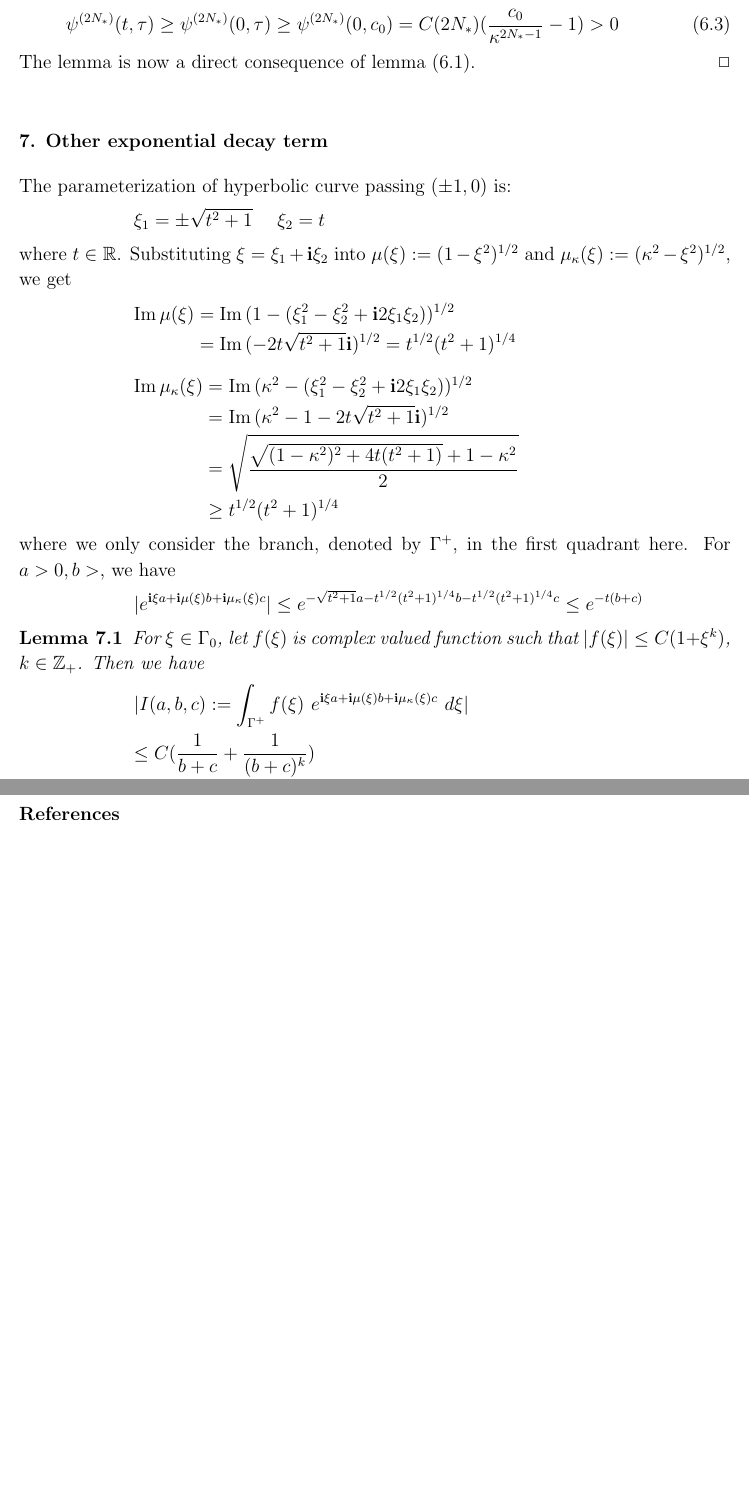
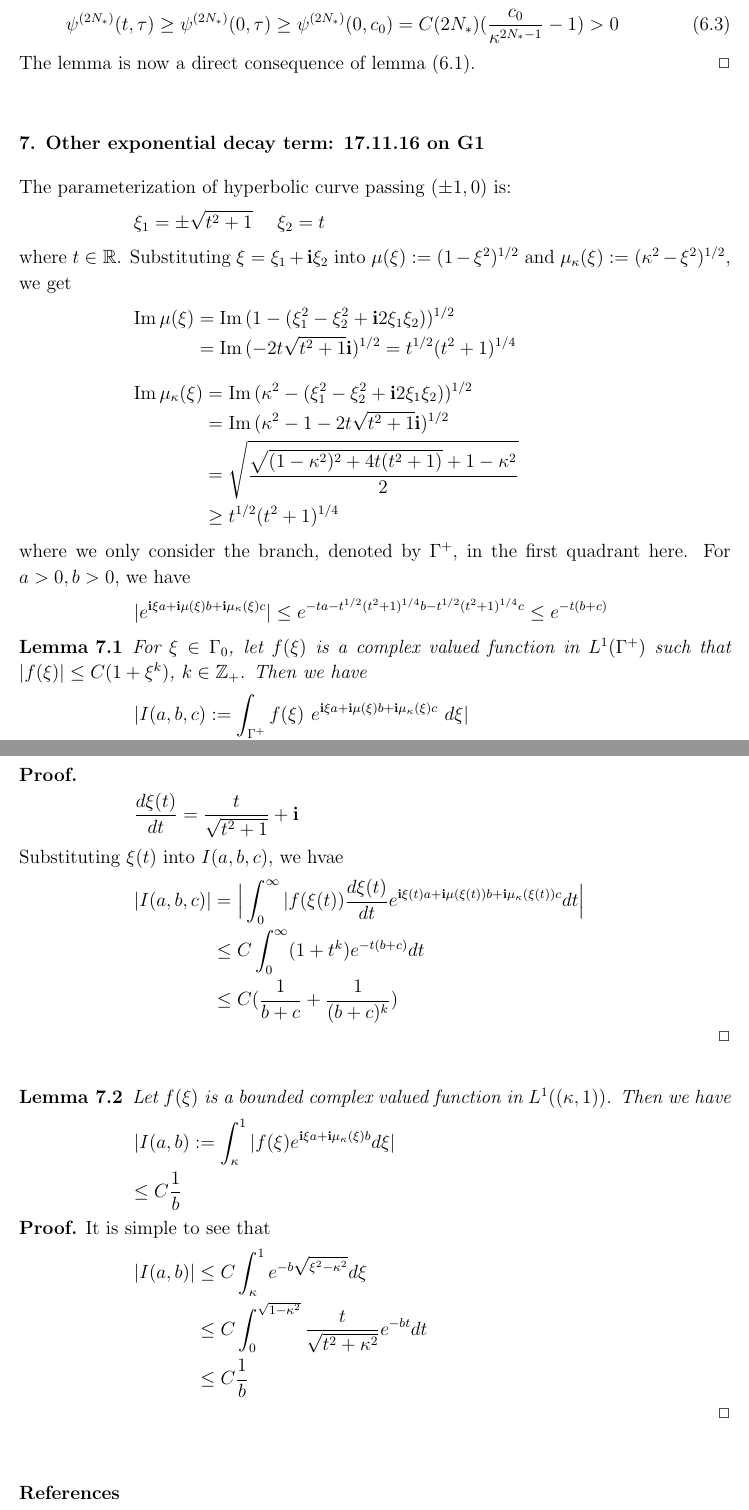
Before and after one commit to zhoushiqi47/studying, a LaTeX paper (Estimate of Dirichlet Green Tensor.tex): two parts of pages 18 and 19 of 19, joined at a grey line, cut so that both start at the same text, the shorter picture padded with empty space. Compiled offline with pdfLaTeX.

Commit message:
little change

```diff
--- a/Estimate of Dirichlet Green Tensor.tex
+++ b/Estimate of Dirichlet Green Tensor.tex
@@ -818,7 +818,7 @@ Therefore, $\psi^{(2N_*)}(t,\tau)$ is monotone increasing in $[0,\kappa)$. By (\
 \ee
  The lemma is now a direct consequence of lemma (\ref{van}).
 \finproof
-\section{Other exponential decay term}
+\section{Other exponential decay term: 17.11.16 on G1}
 The parameterization of hyperbolic curve passing $(\pm1,0)$ is:
 \ben
 \xi_1=\pm\sqrt{t^2+1} \ \ \ \ \xi_2= t
@@ -831,18 +831,42 @@ where $t\in\R$. Substituting $\xi=\xi_1+\i\xi_2$ into $\mu(\xi):=(1-\xi^2)^{1/2}
 \Im\mu_\kappa(\xi)&=&\Im(\kappa^2-(\xi_1^2-\xi_2^2+\i2\xi_1\xi_2))^{1/2}\\&=&\Im(\kappa^2-1-2t\sqrt{t^2+1}\i)^{1/2}\\ &=&\sqrt{\frac{\sqrt{(1-\kappa^2)^2+4t(t^2+1)}+1-\kappa^2}{2}}\\
 &\geq&t^{1/2}(t^2+1)^{1/4}
 \een
-where we only consider the branch, denoted by $\Gamma^+$, in the first quadrant here. For $a>0,b>$, we have
+where we only consider the branch, denoted by $\Gamma^+$, in the first quadrant here. For $a>0,b>0$, we have
 \ben
-|e^{\i\xi a+\i\mu(\xi)b+\i\mu_\kappa(\xi)c}|\leq e^{-\sqrt{t^2+1}a-t^{1/2}(t^2+1)^{1/4}b-t^{1/2}(t^2+1)^{1/4}c}\leq e^{-t(b+c)}
+|e^{\i\xi a+\i\mu(\xi)b+\i\mu_\kappa(\xi)c}|\leq e^{-ta-t^{1/2}(t^2+1)^{1/4}b-t^{1/2}(t^2+1)^{1/4}c}\leq e^{-t(b+c)}
 \een
 \begin{lem}
-	For $\xi\in\Gamma_0$, let $f(\xi)$ is complex valued function such that $|f(\xi)|\leq C(1+\xi^k)$, $k\in \Z_+$. Then we have
+	For $\xi\in\Gamma_0$, let $f(\xi)$ is a complex valued function in $L^1(\Gamma^+)$ such that $|f(\xi)|\leq C(1+\xi^k)$, $k\in \Z_+$. Then we have
 	\ben
 	|I(a,b,c):=\int_{\Gamma^+}f(\xi)  \ e^{\i\xi a+\i\mu(\xi)b+\i\mu_\kappa(\xi)c} \ d\xi| \\
 	\leq C(\frac{1}{b+c}+\frac{1}{(b+c)^k})
 	\een
 \end{lem}
 \debproof
+\ben
+\frac{d\xi(t)}{dt}=\frac{t}{\sqrt{t^2+1}}+\i
+\een
+Substituting $\xi(t)$ into $I(a,b,c)$, we hvae
+\ben
+|I(a,b,c)|&=&\Big|\int_{0}^{\infty}|f(\xi(t))\frac{d\xi(t)}{dt}e^{\i\xi(t) a+\i\mu(\xi(t))b+\i\mu_\kappa(\xi(t))c}dt \Big| \\
+&\leq&C\int_{0}^{\infty}(1+t^k) e^{-t(b+c)} dt\\
+&\leq& C(\frac{1}{b+c}+\frac{1}{(b+c)^k})
+\een
+\finproof
+\begin{lem}
+ Let $f(\xi)$ is a bounded complex valued function in $L^1((\kappa,1))$. Then we have
+	\ben
+	|I(a,b):=\int_{\kappa}^{1}|f(\xi)e^{\i\xi a+\i\mu_\kappa(\xi)b}d\xi|\\
+	\leq C\frac{1}{b}
+	\een
+\end{lem}
+\debproof
+It is simple to see that
+\ben
+|I(a,b)|&\leq& C \int_{\kappa}^{1}e^{-b\sqrt{\xi^2-\kappa^2}}d\xi \\
+&\leq& C\int_{0}^{\sqrt{1-\kappa^2}}\frac{t}{\sqrt{t^2+\kappa^2}}e^{-bt}dt \\
+&\leq& C\frac{1}{b}
+\een
 \finproof
 
 \section*{References}
```
Also changed, not shown: Estimate of Dirichlet Green Tensor.pdf, Estimate of Dirichlet Green Tensor.tex (2 more changed lines), 3 other files.
